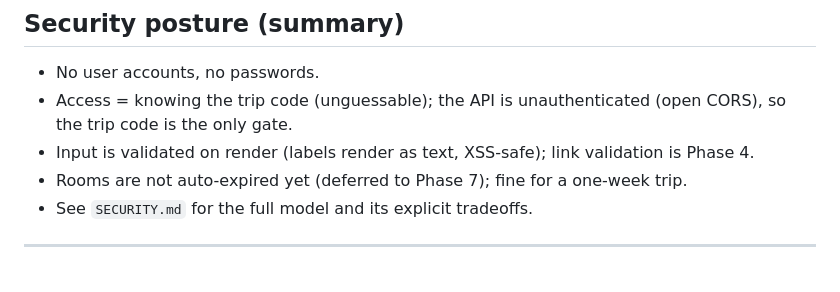
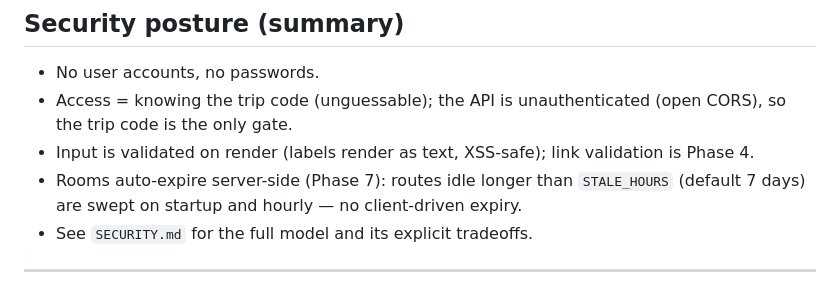
Before and after one commit to automated-freak/roadtrip-route-relay, a Markdown page: docs/ARCHITECTURE.md, the part around the change. Drawn GitHub-style.

```diff
--- a/docs/ARCHITECTURE.md
+++ b/docs/ARCHITECTURE.md
@@ -141,7 +141,8 @@ No custom URL schemes or API keys are required. Full reference details are in
 - Access = knowing the trip code (unguessable); the API is unauthenticated (open CORS),
   so the trip code is the only gate.
 - Input is validated on render (labels render as text, XSS-safe); link validation is Phase 4.
-- Rooms are not auto-expired yet (deferred to Phase 7); fine for a one-week trip.
+- Rooms auto-expire server-side (Phase 7): routes idle longer than `STALE_HOURS` (default
+  7 days) are swept on startup and hourly — no client-driven expiry.
 - See `SECURITY.md` for the full model and its explicit tradeoffs.
 
 ---
```
Also changed, not shown: docs/RESEARCH.md (+28 -9 lines), docs/SECURITY.md (+14 -5 lines).
